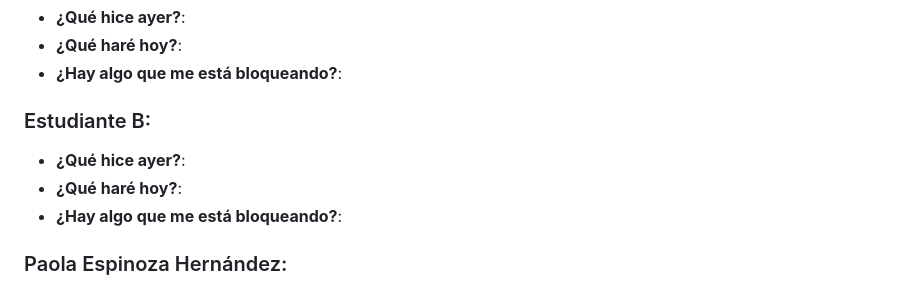
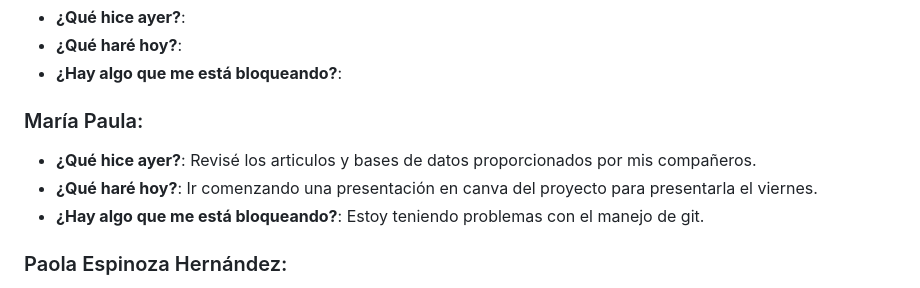
Before and after one commit to CA0307-II-2025/grupo-1, a Markdown page: scrum/sprints/sprint_1.md, the part around the change. Rendered like a GitHub page.

Commit message:
feat: daily

```diff
--- a/scrum/sprints/sprint_1.md
+++ b/scrum/sprints/sprint_1.md
@@ -77,10 +77,10 @@ Nota del SCRUM master: la numeración de las notas están desordenadas porque, a
 - **¿Qué haré hoy?**:
 - **¿Hay algo que me está bloqueando?**:
 
-### Estudiante B:
-- **¿Qué hice ayer?**:
-- **¿Qué haré hoy?**:
-- **¿Hay algo que me está bloqueando?**:
+### María Paula:
+- **¿Qué hice ayer?**: Revisé los articulos y bases de datos proporcionados por mis compañeros.
+- **¿Qué haré hoy?**: Ir comenzando una presentación en canva del proyecto para presentarla el viernes.
+- **¿Hay algo que me está bloqueando?**: Estoy teniendo problemas con el manejo de git.
 
 ### Paola Espinoza Hernández:
 - **¿Qué hice ayer?**: Investigué opciones para el desarrollo del dashboard y elaboré una versión inicial.
```
